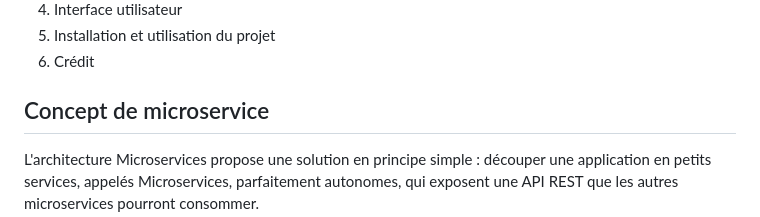
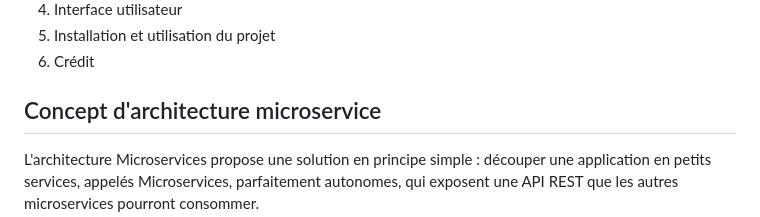
Before and after one commit to DarkShadowCoder/Microservices-with-Docker-flask-and-react, a Markdown page: README.md, the part around the change. Rendered like a GitHub page.

```diff
--- a/README.md
+++ b/README.md
@@ -21,7 +21,7 @@
   	<li><a href = "">Crédit </a></li>
 </ol>
 <div style = "border-top = 2px solid red" id = "h1">
-  <h2 font-color = "red">Concept de microservice</h2>
+  <h2 font-color = "red">Concept d'architecture microservice</h2>
 	<p>L'architecture Microservices propose une solution en principe simple : découper une application en petits services, appelés Microservices, parfaitement autonomes, qui exposent une API REST que les autres microservices pourront consommer. <br>
 	<img alt = "Image de microservice" src = "https://user.oc-static.com/upload/2021/12/15/16395870123069_FR_4668056_Banner%26Statics_p1c2-1.jpg"/><br>
 		Chaque microservice est parfaitement autonome : il a sa propre base de données, son propre serveur d'application (Tomcat, Jetty, etc.), ses propres librairies et ainsi de suite. La plupart du temps, ces microservices sont chacun dans un container Docker, ils sont donc totalement indépendants y compris vis-à-vis de la machine sur laquelle ils tournent.
```
